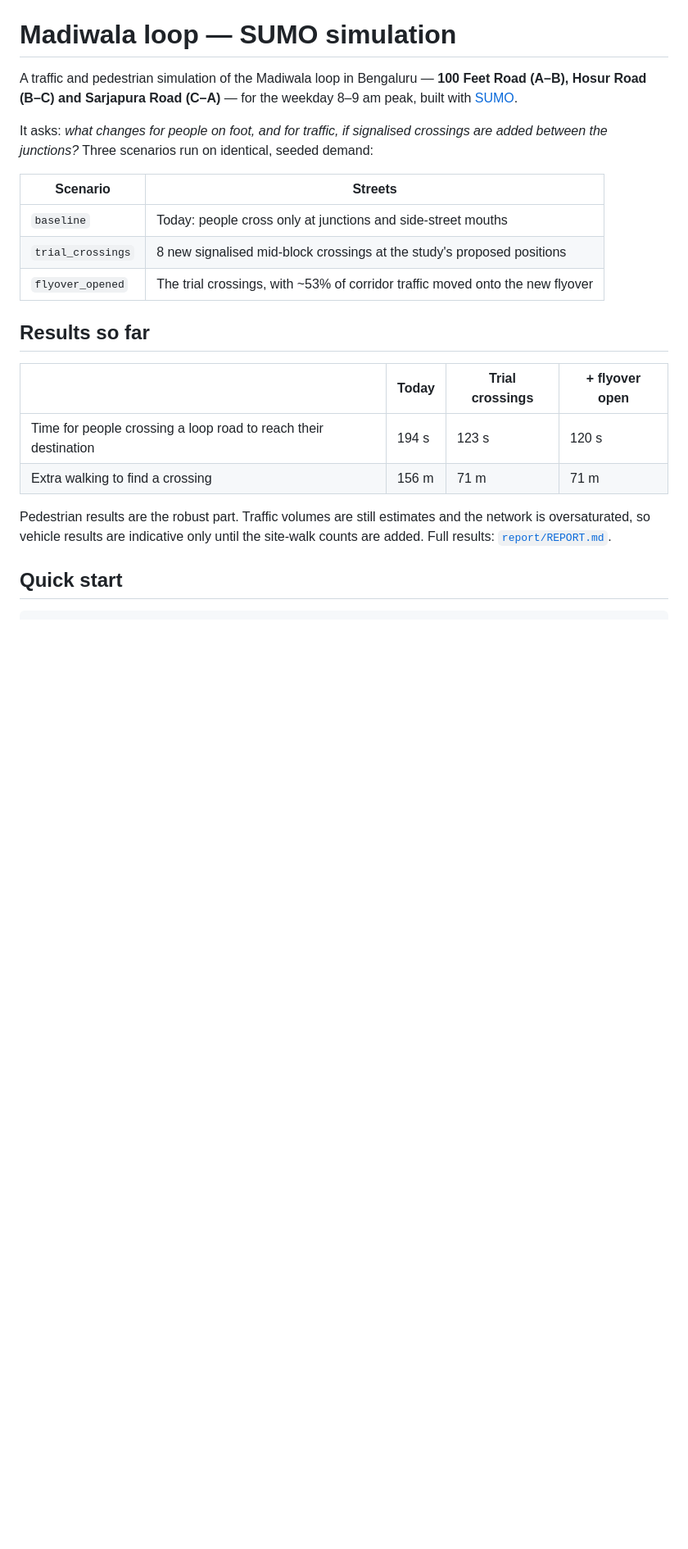
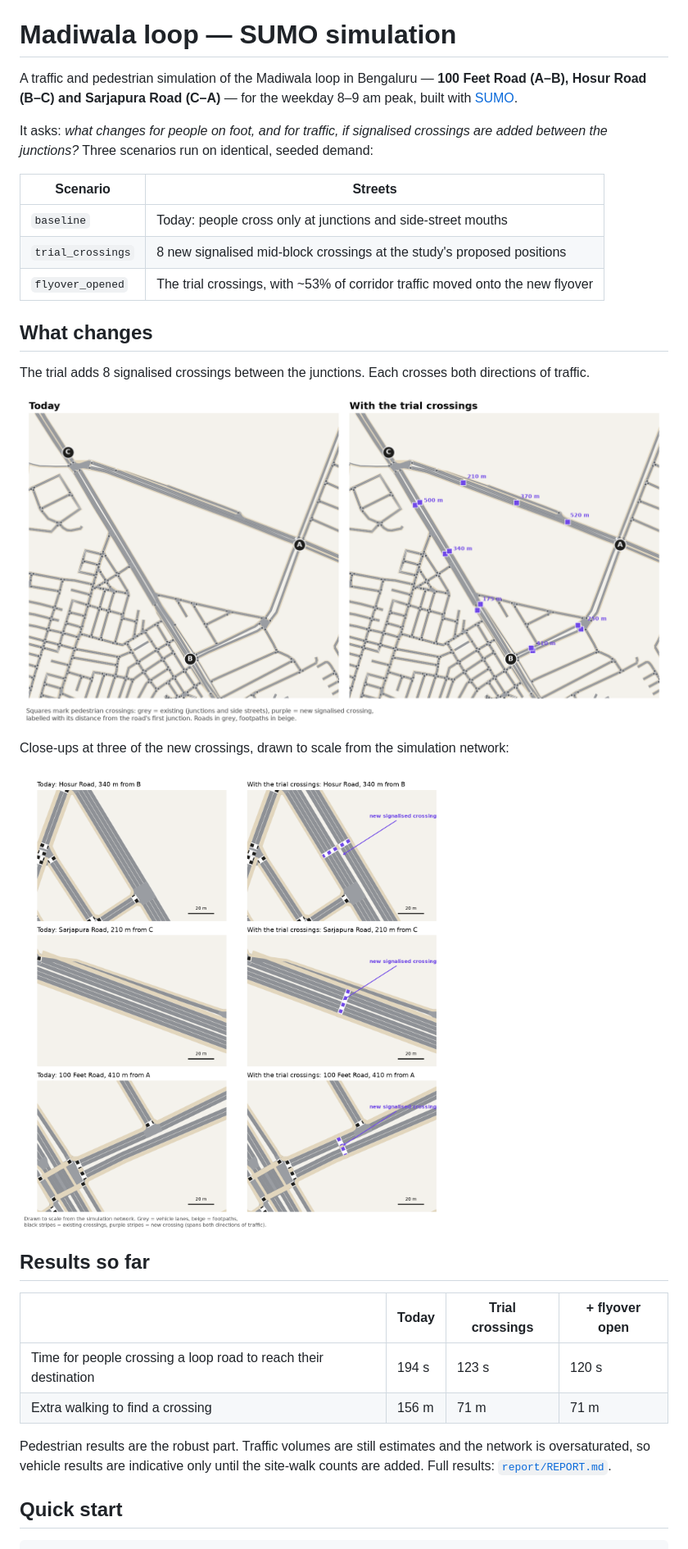
Before and after one commit to kskhannaio/loop_sumo_poc, a Markdown page: README.md, the part around the change. Shown at 82% size. GitHub-like rendering; pictures changed too: report/before_after_closeups.png (added), report/before_after_loop.png (added); blank space fills up the shorter version.

```diff
--- a/README.md
+++ b/README.md
@@ -11,6 +11,16 @@ Three scenarios run on identical, seeded demand:
 | `baseline` | Today: people cross only at junctions and side-street mouths |
 | `trial_crossings` | 8 new signalised mid-block crossings at the study's proposed positions |
 | `flyover_opened` | The trial crossings, with ~53% of corridor traffic moved onto the new flyover |
+
+## What changes
+
+The trial adds 8 signalised crossings between the junctions. Each crosses both directions of traffic.
+
+![The loop today and with the trial crossings](report/before_after_loop.png)
+
+Close-ups at three of the new crossings, drawn to scale from the simulation network:
+
+![Before and after at three new crossings](report/before_after_closeups.png)
 
 ## Results so far
 
```
Also changed, not shown: 2 other files.
